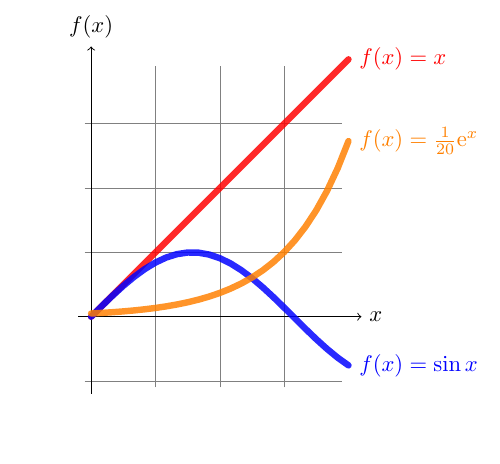
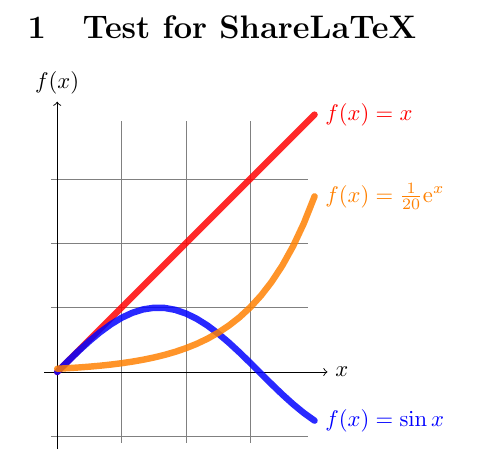
Before and after one commit to kpymtest/test-sharelatex, a LaTeX document (main.tex): part of the page, cut at the place of the change, the shorter picture padded with empty space. Compiled offline with pdfLaTeX.

Commit message:
Update main.tex
Added section

```diff
--- a/main.tex
+++ b/main.tex
@@ -5,6 +5,8 @@
 
 \begin{document}
 \pagestyle{empty}
+
+\section{Test for ShareLaTeX}
 
 \begin{tikzpicture}
     \begin{scope}[domain=0:4]
```
